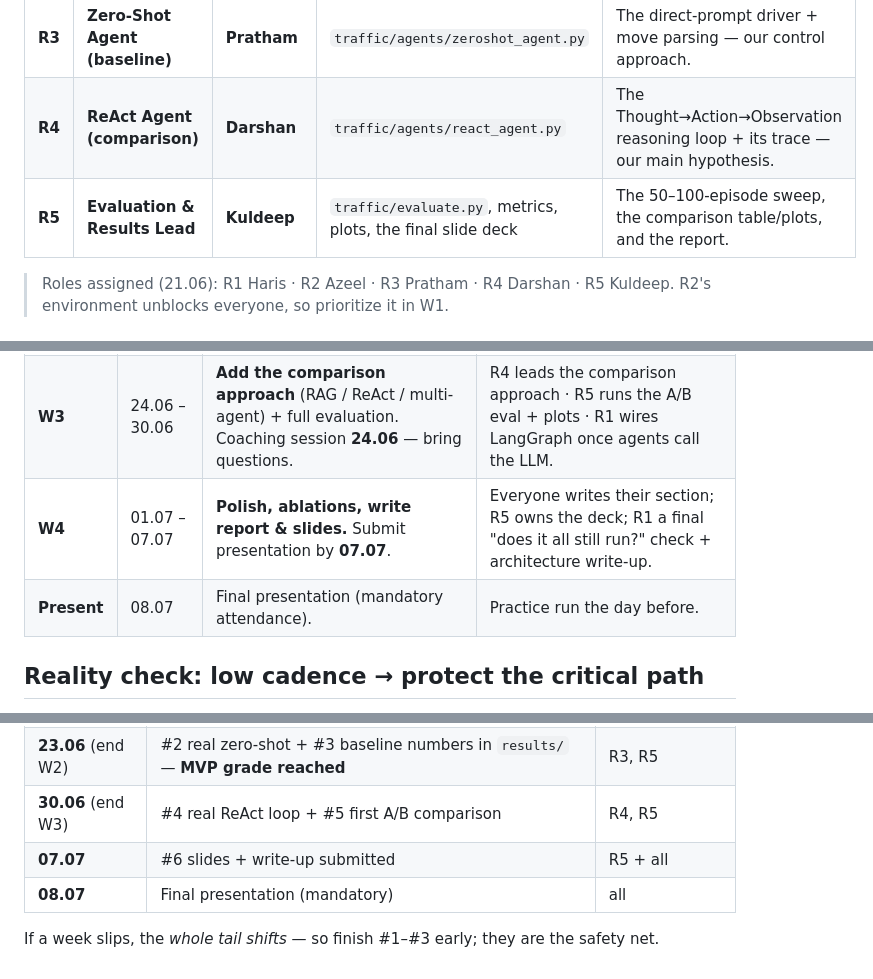
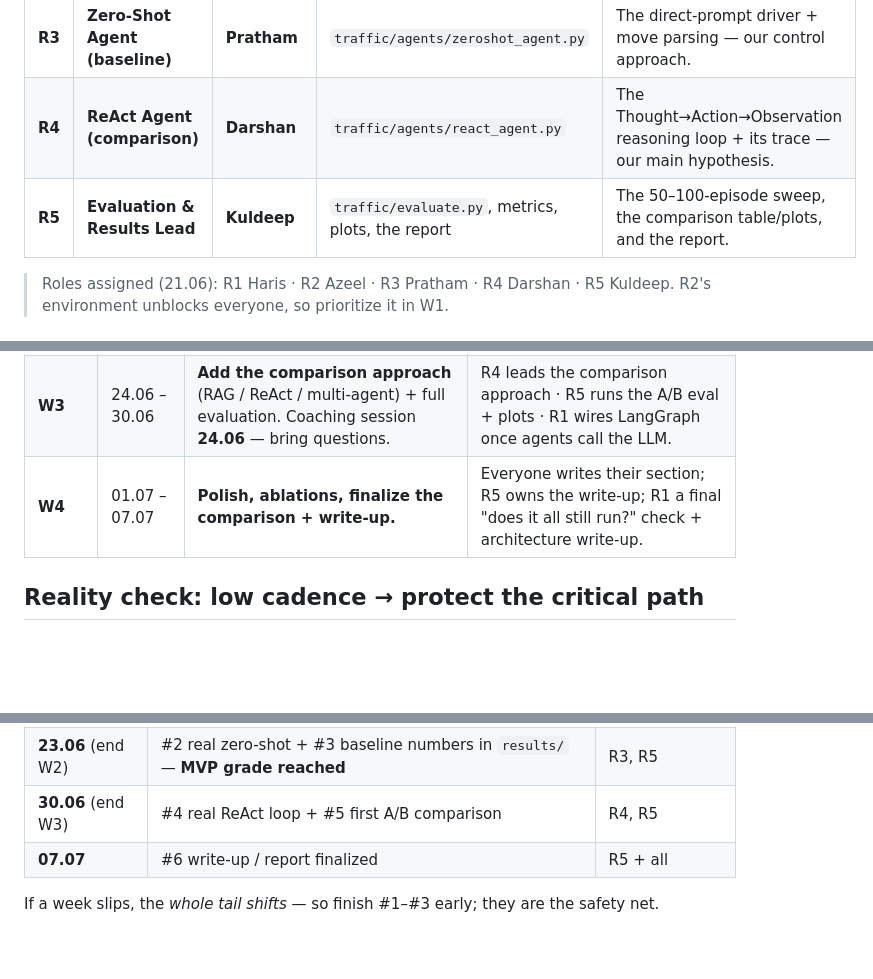
Before and after one commit to Haris1788/multiagent-traffic-negotiation, a Markdown page: TEAM_PLAN.md, 3 parts joined by grey strips. Rendered like a GitHub page; blank space fills up the shorter version.

Commit message:
Update architecture notes and team plan

```diff
--- a/TEAM_PLAN.md
+++ b/TEAM_PLAN.md
@@ -12,7 +12,7 @@ everyone can build **in parallel** today.
 | **R2** | **Environment Engineer** | **Azeel** | `traffic/environment.py` | The grid, kinematics (1–2 cells/turn, no diagonals, 1 turn to brake), and collision rules. Pure Python, no LLM. |
 | **R3** | **Zero-Shot Agent (baseline)** | **Pratham** | `traffic/agents/zeroshot_agent.py` | The direct-prompt driver + move parsing — our control approach. |
 | **R4** | **ReAct Agent (comparison)** | **Darshan** | `traffic/agents/react_agent.py` | The Thought→Action→Observation reasoning loop + its trace — our main hypothesis. |
-| **R5** | **Evaluation & Results Lead** | **Kuldeep** | `traffic/evaluate.py`, metrics, plots, the final slide deck | The 50–100-episode sweep, the comparison table/plots, and the report. |
+| **R5** | **Evaluation & Results Lead** | **Kuldeep** | `traffic/evaluate.py`, metrics, plots, the report | The 50–100-episode sweep, the comparison table/plots, and the report. |
 
 > Roles assigned (21.06): R1 Haris · R2 Azeel · R3 Pratham · R4 Darshan · R5 Kuldeep.
 > R2's environment unblocks everyone, so prioritize it in W1.
@@ -37,8 +37,7 @@ everyone can build **in parallel** today.
 | **W1** | 10.06 – 16.06 | **Thin slice runs end-to-end** (even if dumb). Kickoff meeting right after Session 1 (10.06). | R1 builds the turn loop + freezes contracts · R2 data layer · R3 first agent · R4 second agent · R5 metrics + baseline. |
 | **W2** | 17.06 – 23.06 | **Baseline approach fully working + first eval numbers.** Register for coaching by **19.06**. | R1 turn loop solid on stubs · R2/R3/R4 harden their modules · R5 run baseline, log results. |
 | **W3** | 24.06 – 30.06 | **Add the comparison approach** (RAG / ReAct / multi-agent) + full evaluation. Coaching session **24.06** — bring questions. | R4 leads the comparison approach · R5 runs the A/B eval + plots · R1 wires LangGraph once agents call the LLM. |
-| **W4** | 01.07 – 07.07 | **Polish, ablations, write report & slides.** Submit presentation by **07.07**. | Everyone writes their section; R5 owns the deck; R1 a final "does it all still run?" check + architecture write-up. |
-| **Present** | 08.07 | Final presentation (mandatory attendance). | Practice run the day before. |
+| **W4** | 01.07 – 07.07 | **Polish, ablations, finalize the comparison + write-up.** | Everyone writes their section; R5 owns the write-up; R1 a final "does it all still run?" check + architecture write-up. |
 
 ## Reality check: low cadence → protect the critical path
 
@@ -81,7 +80,6 @@ the second takes parallel polish (tests, plots, README) — never a later critic
 | **16.06** (end W1) | #1 real kinematics + collisions merged | R2 |
 | **23.06** (end W2) | #2 real zero-shot + #3 baseline numbers in `results/` — **MVP grade reached** | R3, R5 |
 | **30.06** (end W3) | #4 real ReAct loop + #5 first A/B comparison | R4, R5 |
-| **07.07** | #6 slides + write-up submitted | R5 + all |
-| **08.07** | Final presentation (mandatory) | all |
+| **07.07** | #6 write-up / report finalized | R5 + all |
 
 If a week slips, the *whole tail shifts* — so finish #1–#3 early; they are the safety net.
```
Also changed, not shown: other parts of TEAM_PLAN.md (+1 -1 lines), ARCHITECTURE.md (+4 -5 lines).
